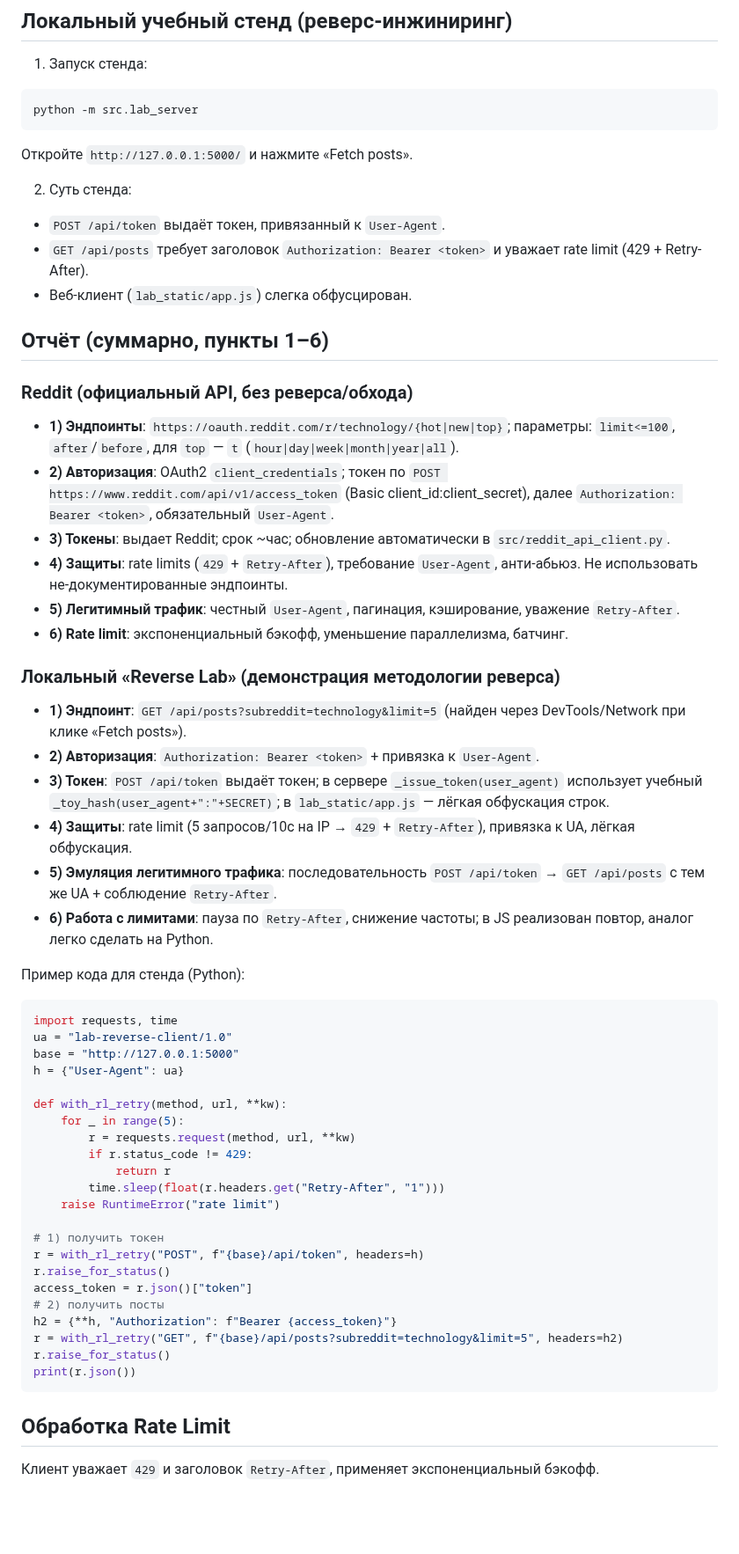
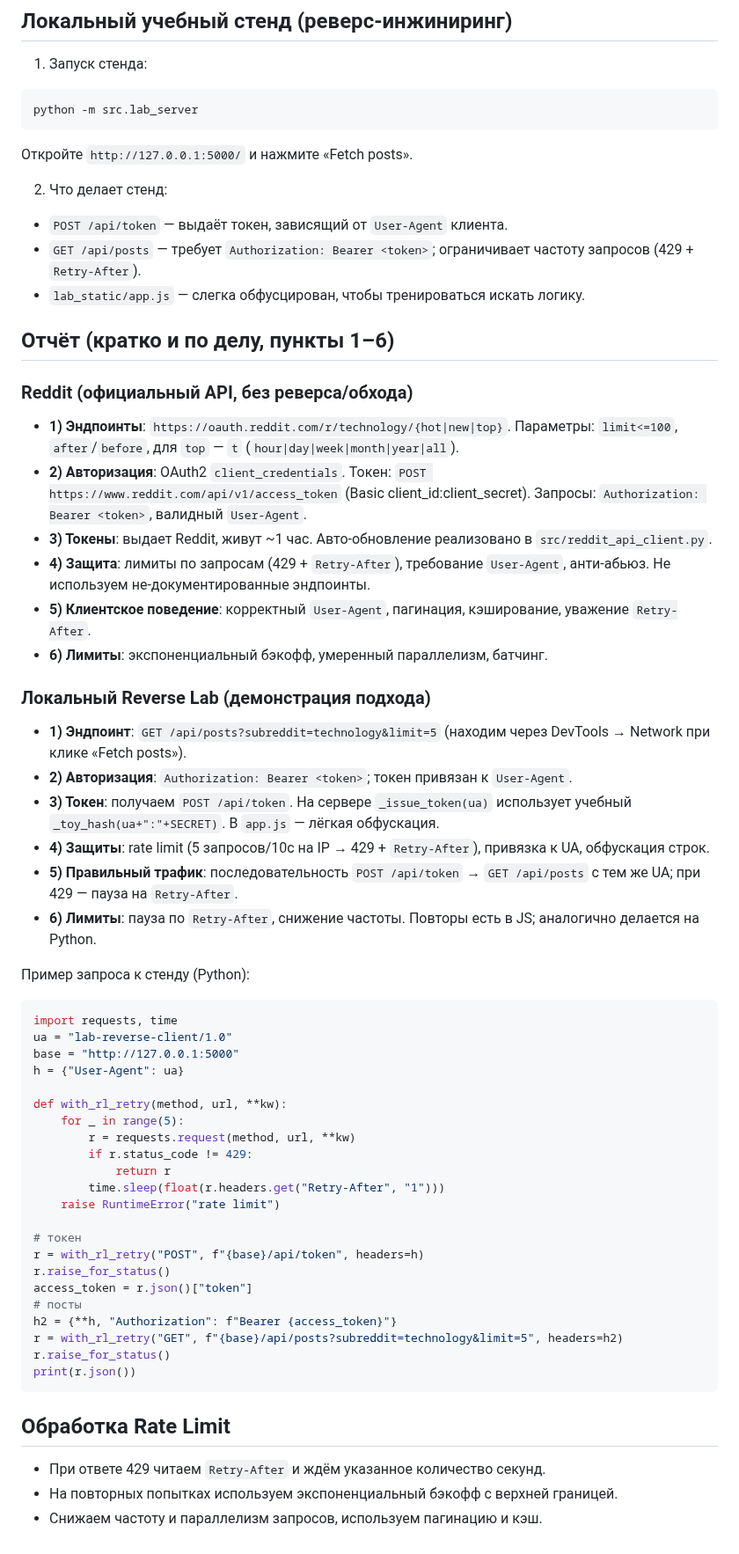
Before and after one commit to DmitriyKuladmed/Reddit_API_Reverse, a Markdown page: README.md, the part around the change. Shown at 88% size. Rendered like a GitHub page; blank space fills up the shorter version.

Commit message:
init files

````diff
--- a/README.md
+++ b/README.md
@@ -37,30 +37,30 @@ python -m src.lab_server
 ```
 Откройте `http://127.0.0.1:5000/` и нажмите «Fetch posts».
 
-2) Суть стенда:
-- `POST /api/token` выдаёт токен, привязанный к `User-Agent`.
-- `GET /api/posts` требует заголовок `Authorization: Bearer <token>` и уважает rate limit (429 + Retry-After).
-- Веб‑клиент (`lab_static/app.js`) слегка обфусцирован.
+2) Что делает стенд:
+- `POST /api/token` — выдаёт токен, зависящий от `User-Agent` клиента.
+- `GET /api/posts` — требует `Authorization: Bearer <token>`; ограничивает частоту запросов (429 + `Retry-After`).
+- `lab_static/app.js` — слегка обфусцирован, чтобы тренироваться искать логику.
 
-## Отчёт (суммарно, пункты 1–6)
+## Отчёт (кратко и по делу, пункты 1–6)
 
 ### Reddit (официальный API, без реверса/обхода)
-- **1) Эндпоинты**: `https://oauth.reddit.com/r/technology/{hot|new|top}`; параметры: `limit<=100`, `after`/`before`, для `top` — `t` (`hour|day|week|month|year|all`).
-- **2) Авторизация**: OAuth2 `client_credentials`; токен по `POST https://www.reddit.com/api/v1/access_token` (Basic client_id:client_secret), далее `Authorization: Bearer <token>`, обязательный `User-Agent`.
-- **3) Токены**: выдает Reddit; срок ~час; обновление автоматически в `src/reddit_api_client.py`.
-- **4) Защиты**: rate limits (`429` + `Retry-After`), требование `User-Agent`, анти‑абьюз. Не использовать не‑документированные эндпоинты.
-- **5) Легитимный трафик**: честный `User-Agent`, пагинация, кэширование, уважение `Retry-After`.
-- **6) Rate limit**: экспоненциальный бэкофф, уменьшение параллелизма, батчинг.
+- **1) Эндпоинты**: `https://oauth.reddit.com/r/technology/{hot|new|top}`. Параметры: `limit<=100`, `after`/`before`, для `top` — `t` (`hour|day|week|month|year|all`).
+- **2) Авторизация**: OAuth2 `client_credentials`. Токен: `POST https://www.reddit.com/api/v1/access_token` (Basic client_id:client_secret). Запросы: `Authorization: Bearer <token>`, валидный `User-Agent`.
+- **3) Токены**: выдает Reddit, живут ~1 час. Авто‑обновление реализовано в `src/reddit_api_client.py`.
+- **4) Защита**: лимиты по запросам (429 + `Retry-After`), требование `User-Agent`, анти‑абьюз. Не используем не‑документированные эндпоинты.
+- **5) Клиентское поведение**: корректный `User-Agent`, пагинация, кэширование, уважение `Retry-After`.
+- **6) Лимиты**: экспоненциальный бэкофф, умеренный параллелизм, батчинг.
 
-### Локальный «Reverse Lab» (демонстрация методологии реверса)
-- **1) Эндпоинт**: `GET /api/posts?subreddit=technology&limit=5` (найден через DevTools/Network при клике «Fetch posts»).
-- **2) Авторизация**: `Authorization: Bearer <token>` + привязка к `User-Agent`.
-- **3) Токен**: `POST /api/token` выдаёт токен; в сервере `_issue_token(user_agent)` использует учебный `_toy_hash(user_agent+":"+SECRET)`; в `lab_static/app.js` — лёгкая обфускация строк.
-- **4) Защиты**: rate limit (5 запросов/10с на IP → `429` + `Retry-After`), привязка к UA, лёгкая обфускация.
-- **5) Эмуляция легитимного трафика**: последовательность `POST /api/token` → `GET /api/posts` с тем же UA + соблюдение `Retry-After`.
-- **6) Работа с лимитами**: пауза по `Retry-After`, снижение частоты; в JS реализован повтор, аналог легко сделать на Python.
+### Локальный Reverse Lab (демонстрация подхода)
+- **1) Эндпоинт**: `GET /api/posts?subreddit=technology&limit=5` (находим через DevTools → Network при клике «Fetch posts»).
+- **2) Авторизация**: `Authorization: Bearer <token>`; токен привязан к `User-Agent`.
+- **3) Токен**: получаем `POST /api/token`. На сервере `_issue_token(ua)` использует учебный `_toy_hash(ua+":"+SECRET)`. В `app.js` — лёгкая обфускация.
+- **4) Защиты**: rate limit (5 запросов/10с на IP → 429 + `Retry-After`), привязка к UA, обфускация строк.
+- **5) Правильный трафик**: последовательность `POST /api/token` → `GET /api/posts` с тем же UA; при 429 — пауза на `Retry-After`.
+- **6) Лимиты**: пауза по `Retry-After`, снижение частоты. Повторы есть в JS; аналогично делается на Python.
 
-Пример кода для стенда (Python):
+Пример запроса к стенду (Python):
 ```python
 import requests, time
 ua = "lab-reverse-client/1.0"
@@ -75,11 +75,11 @@ def with_rl_retry(method, url, **kw):
         time.sleep(float(r.headers.get("Retry-After", "1")))
     raise RuntimeError("rate limit")
 
-# 1) получить токен
+# токен
 r = with_rl_retry("POST", f"{base}/api/token", headers=h)
 r.raise_for_status()
 access_token = r.json()["token"]
-# 2) получить посты
+# посты
 h2 = {**h, "Authorization": f"Bearer {access_token}"}
 r = with_rl_retry("GET", f"{base}/api/posts?subreddit=technology&limit=5", headers=h2)
 r.raise_for_status()
@@ -87,4 +87,6 @@ print(r.json())
 ```
 
 ## Обработка Rate Limit
-Клиент уважает `429` и заголовок `Retry-After`, применяет экспоненциальный бэкофф.
+- При ответе 429 читаем `Retry-After` и ждём указанное количество секунд.
+- На повторных попытках используем экспоненциальный бэкофф с верхней границей.
+- Снижаем частоту и параллелизм запросов, используем пагинацию и кэш.
````
